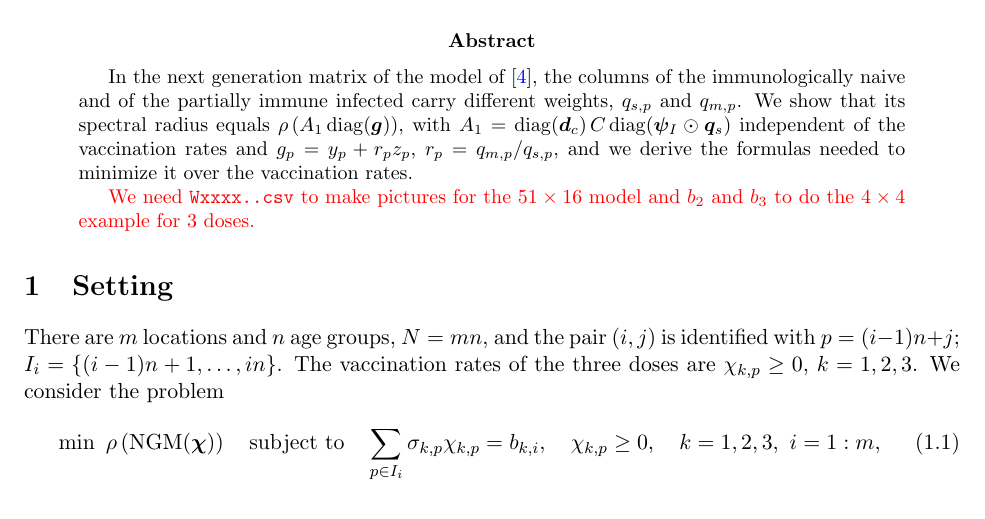
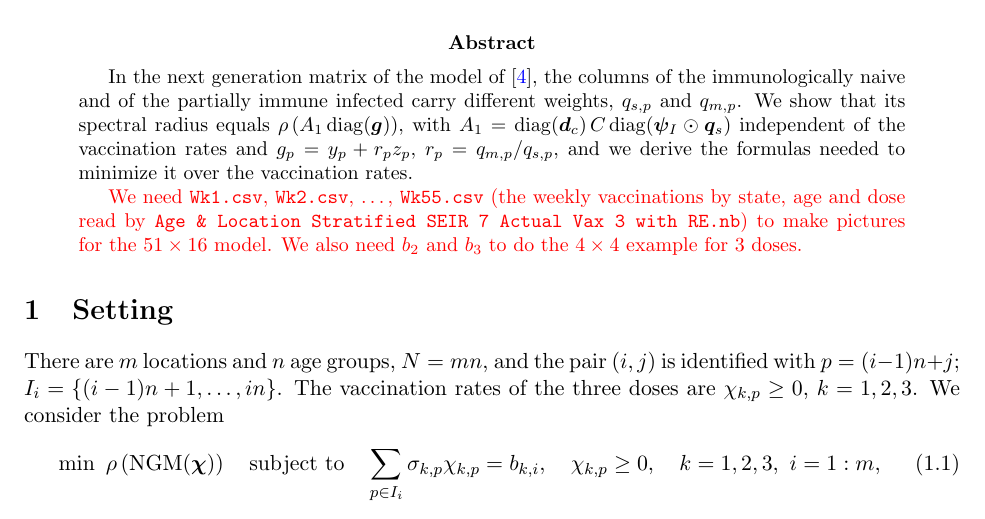
Before and after one commit to ludmil02/MathBio, a LaTeX paper (notes/stratified_seir_ngm.tex): part of page 1 of 10, cut so that both start at the same text. Compiled offline with pdfLaTeX.

Commit message:
red note

```diff
--- a/notes/stratified_seir_ngm.tex
+++ b/notes/stratified_seir_ngm.tex
@@ -33,8 +33,11 @@ $A_1=\operatorname{diag}(\bm d_c)\,C\operatorname{diag}(\bm\psi_I\odot\bm q_s)$
 independent of the vaccination rates and $g_p=y_p+r_pz_p$, $r_p=q_{m,p}/q_{s,p}$,
 and we derive the formulas needed to minimize it over the vaccination rates.
 
-{\color{red} We need \texttt{Wxxxx..csv} to make pictures for the $51\times16$
-model and $b_2$ and $b_3$ to do the $4\times4$ example for 3 doses.}
+{\color{red} We need \texttt{Wk1.csv}, \texttt{Wk2.csv}, \ldots, \texttt{Wk55.csv}
+(the weekly vaccinations by state, age and dose read by
+\texttt{Age \& Location Stratified SEIR 7 Actual Vax 3 with RE.nb}) to make
+pictures for the $51\times16$ model. We also need $b_2$ and $b_3$ to do the
+$4\times4$ example for 3 doses.}
 \end{abstract}
 
 \section{Setting}\label{sec-setting}
```
